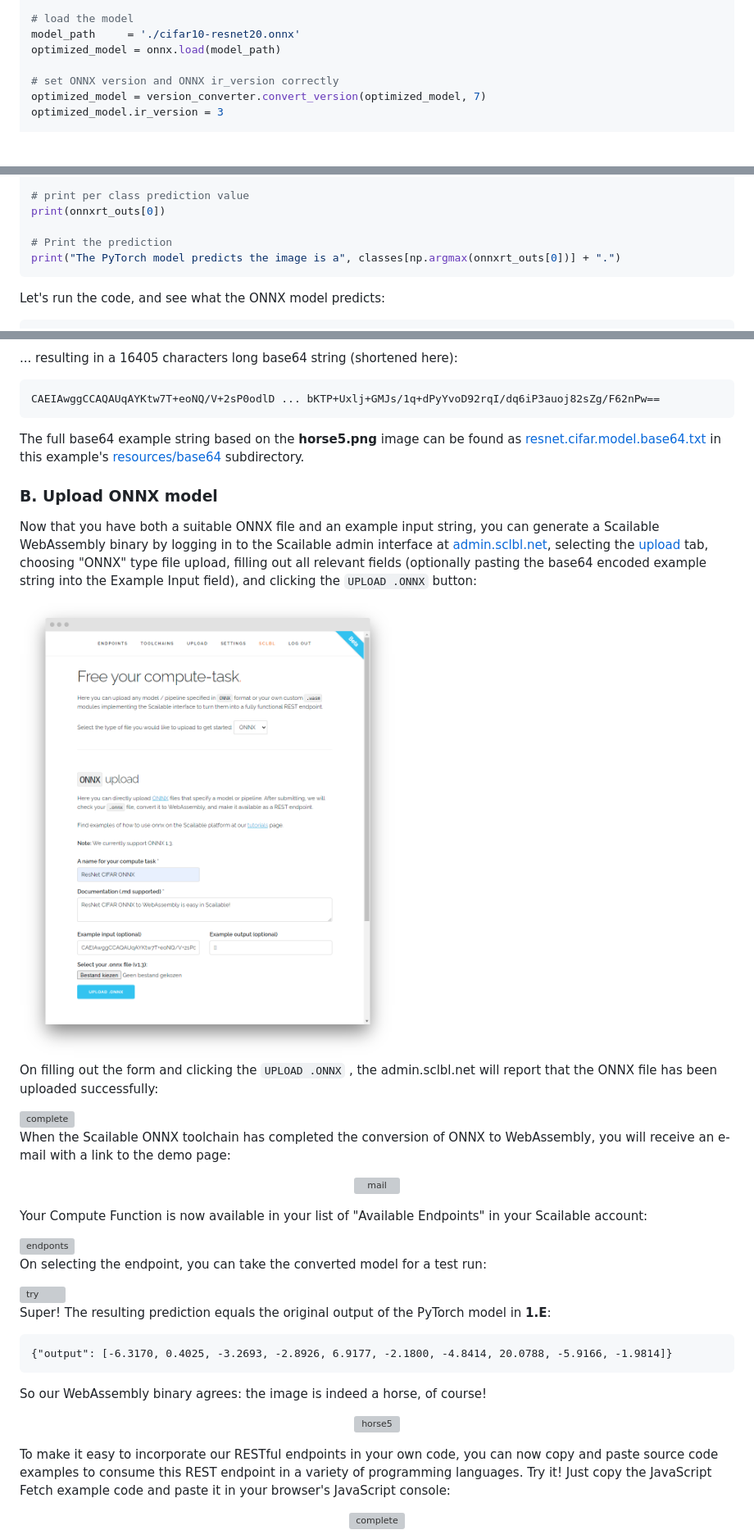
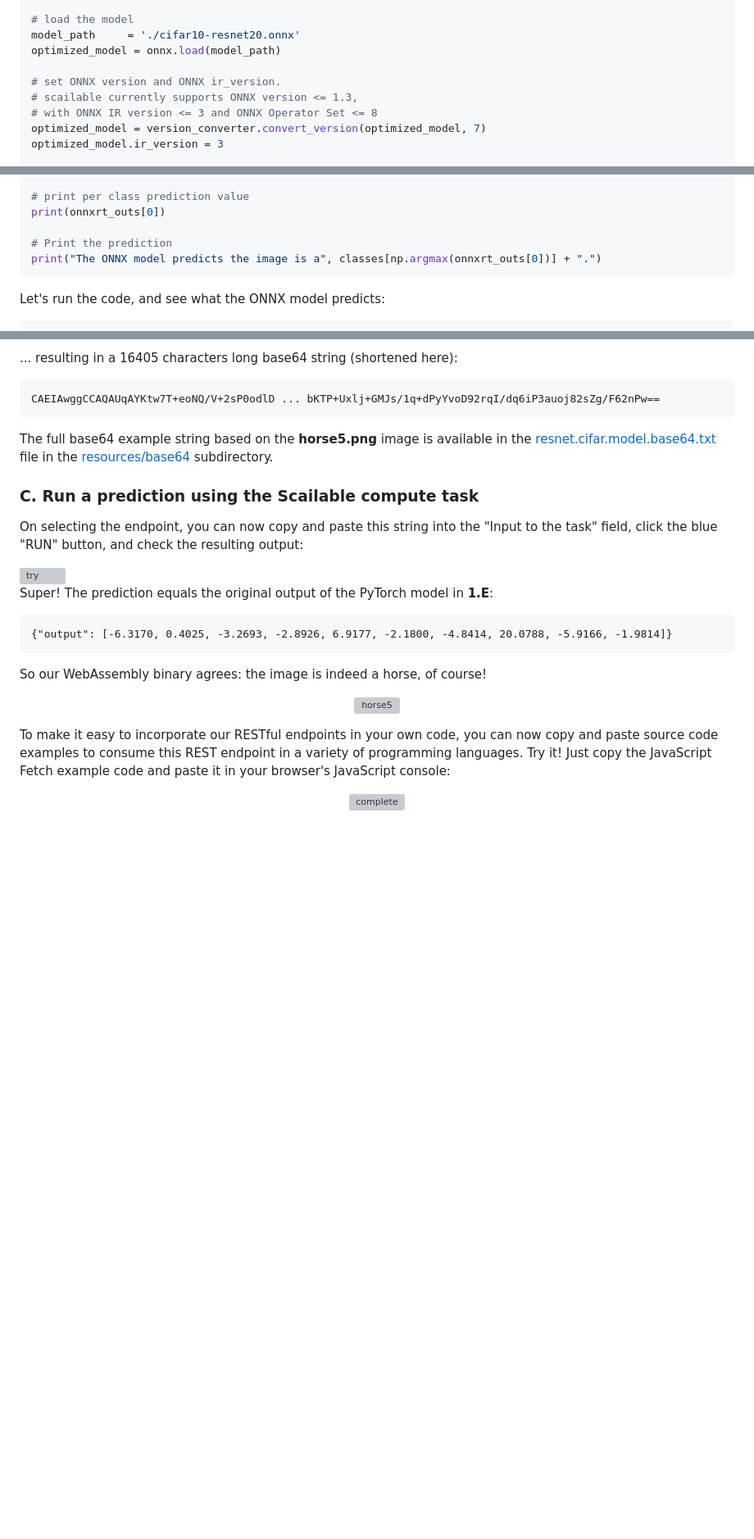
Before and after one commit to scailable/sclbl-tutorials, a Markdown page: sclbl-pytorch-onnx/README.md, 3 parts joined by grey strips. Shown: that part at 82% size. Drawn GitHub-style; pictures changed too: sclbl-pytorch-onnx/images/upload.png; blank space fills up the shorter version; grey boxes are pictures that could not be loaded.

Commit message:
Minor edits and fixes to the PyTorch tutorial.

````diff
--- a/sclbl-pytorch-onnx/README.md
+++ b/sclbl-pytorch-onnx/README.md
@@ -286,7 +273,9 @@ from onnxsim import simplify
 model_path     = './cifar10-resnet20.onnx'
 optimized_model = onnx.load(model_path)
 
-# set ONNX version and ONNX ir_version correctly
+# set ONNX version and ONNX ir_version.
+# scailable currently supports ONNX version <= 1.3,
+# with ONNX IR version <= 3 and ONNX Operator Set <= 8
 optimized_model = version_converter.convert_version(optimized_model, 7)
 optimized_model.ir_version = 3
 
@@ -320,7 +309,7 @@ onnxrt_outs = onnx_model.run(None, onnxrt_inputs)
 print(onnxrt_outs[0])
 
 # Print the prediction
-print("The PyTorch model predicts the image is a", classes[np.argmax(onnxrt_outs[0])] + ".")
+print("The ONNX model predicts the image is a", classes[np.argmax(onnxrt_outs[0])] + ".")
 ```
 
 Let's run the code, and see what the ONNX model predicts:
@@ -368,39 +381,15 @@ print(str(base64_input, "ascii"))
 CAEIAwggCCAQAUqAYKtw7T+eoNQ/V+2sP0odlD ... bKTP+Uxlj+GMJs/1q+dPyYvoD92rqI/dq6iP3auoj82sZg/F62nPw==
 ```
 
-The full base64 example string based on the **horse5.png** image can be found as [resnet.cifar.model.base64.txt](resources/base64/resnet.cifar.model.base64.txt) in this example's [resources/base64](resources/base64) subdirectory.
+The full base64 example string based on the **horse5.png** image is available in the [resnet.cifar.model.base64.txt](resources/base64/resnet.cifar.model.base64.txt) file in the [resources/base64](resources/base64) subdirectory.
 
-### B. Upload ONNX model
+### C. Run a prediction using the Scailable compute task
 
-Now that you have both a suitable ONNX file and an example input string, you can generate a Scailable WebAssembly binary by logging in to the Scailable admin interface at [admin.sclbl.net](https://admin.sclbl.net/), selecting the [upload](https://admin.sclbl.net/upload.html,) tab, choosing "ONNX" type file upload, filling out all relevant fields (optionally pasting the base64 encoded example string into the Example Input field), and clicking the `UPLOAD .ONNX` button:
-
-
-
-<img src="images/upload.png" alt="upload" style="zoom:67%;" />
-
-On filling out the form and clicking the `UPLOAD .ONNX` , the admin.sclbl.net will report that the ONNX file has been uploaded successfully:
-
-<img src="images/complete.png" alt="complete" style="zoom:67%;" />
-
-When the Scailable ONNX toolchain has completed the conversion of ONNX to WebAssembly, you will receive an e-mail with a link to the demo page:
-
-<p align="center">
-<img src="images/mail.png" alt="mail"  />
-</p>
-
-
-
-Your Compute Function is now available in your list of "Available Endpoints" in your Scailable account:
-
-<img src="images/endponts.png" alt="endponts" style="zoom:67%;" />
-
-
-
-On selecting the endpoint, you can take the converted model for a test run:
+On selecting the endpoint, you can now copy and paste this string into the "Input to the task" field, click the blue "RUN" button, and check the resulting output:
 
 <img src="images/try.png" alt="try" style="zoom:67%;" />
 
-Super! The resulting prediction equals the original output of the PyTorch model in **1.E**:
+Super! The prediction equals the original output of the PyTorch model in **1.E**:
 
 ```cmd
 {"output": [-6.3170, 0.4025, -3.2693, -2.8926, 6.9177, -2.1800, -4.8414, 20.0788, -5.9166, -1.9814]}
````
Also changed, not shown: other parts of sclbl-pytorch-onnx/README.md (+43 -32 lines), 1 other file.
